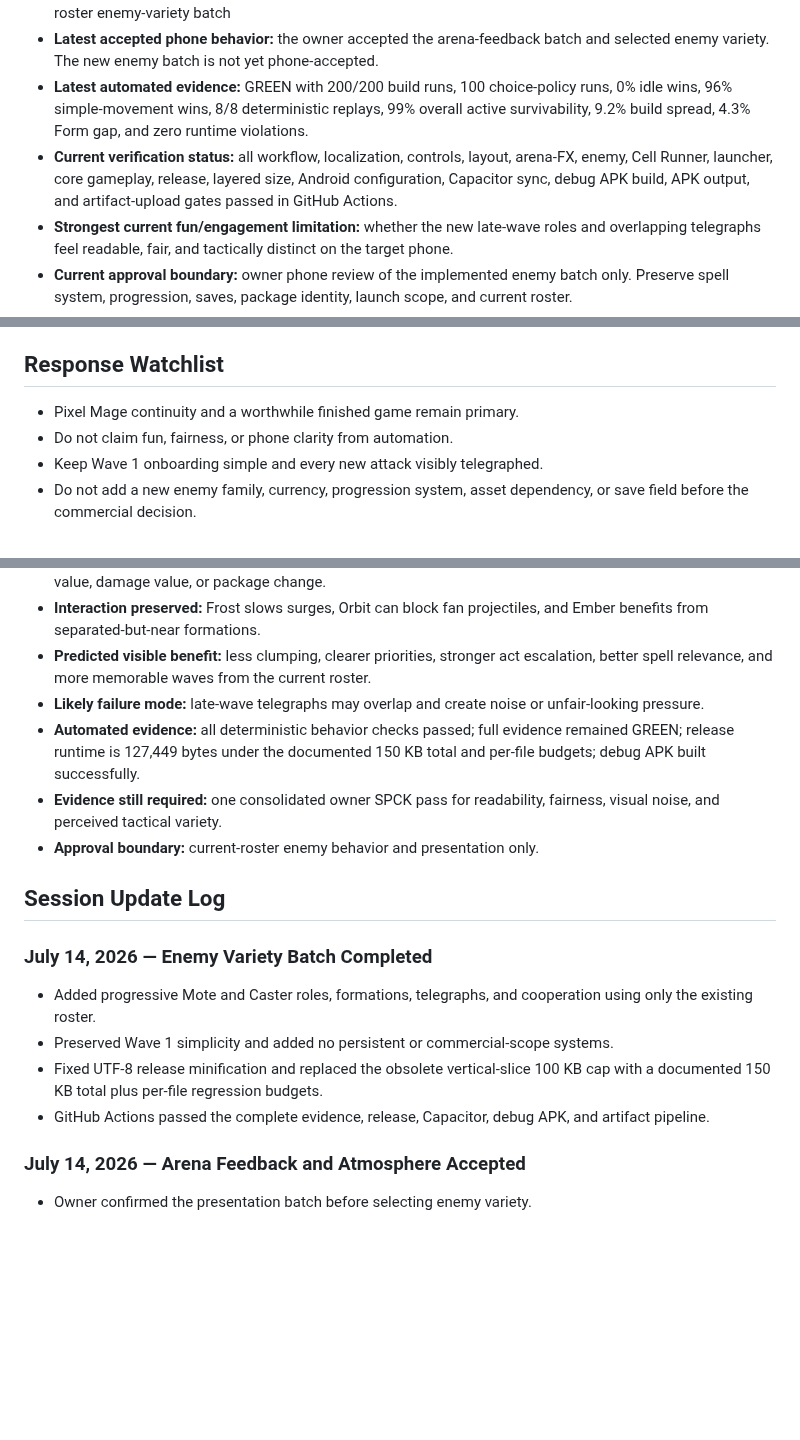
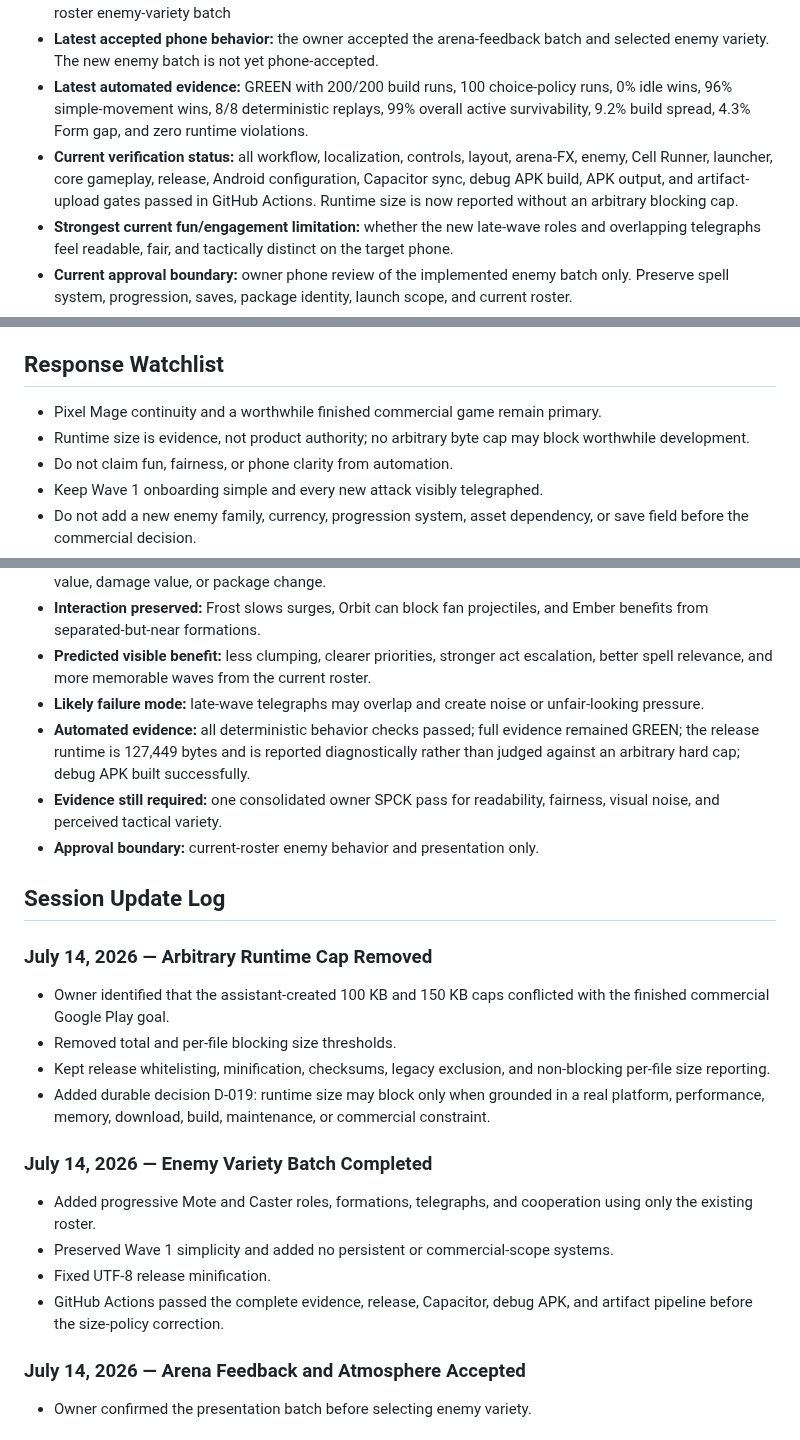
Before and after one commit to Ezz10099/beast-clash, a Markdown page: docs/ACTIVE_SESSION.md, 3 parts joined by grey strips. Drawn GitHub-style; blank space fills up the shorter version.

Commit message:
Record goal-first runtime size policy

```diff
--- a/docs/ACTIVE_SESSION.md
+++ b/docs/ACTIVE_SESSION.md
@@ -13,7 +13,7 @@ This mutable state must remain active throughout a ChatGPT/Codex work session. I
 - **Current implementation:** `0.2.0-representative.9` foundation plus corrected Arabic/RTL, visible test tooling, 84-pixel thumb clearance, rebuilt portrait layout, accepted arena feedback, and the bounded current-roster enemy-variety batch
 - **Latest accepted phone behavior:** the owner accepted the arena-feedback batch and selected enemy variety. The new enemy batch is not yet phone-accepted.
 - **Latest automated evidence:** GREEN with 200/200 build runs, 100 choice-policy runs, 0% idle wins, 96% simple-movement wins, 8/8 deterministic replays, 99% overall active survivability, 9.2% build spread, 4.3% Form gap, and zero runtime violations.
-- **Current verification status:** all workflow, localization, controls, layout, arena-FX, enemy, Cell Runner, launcher, core gameplay, release, layered size, Android configuration, Capacitor sync, debug APK build, APK output, and artifact-upload gates passed in GitHub Actions.
+- **Current verification status:** all workflow, localization, controls, layout, arena-FX, enemy, Cell Runner, launcher, core gameplay, release, Android configuration, Capacitor sync, debug APK build, APK output, and artifact-upload gates passed in GitHub Actions. Runtime size is now reported without an arbitrary blocking cap.
 - **Strongest current fun/engagement limitation:** whether the new late-wave roles and overlapping telegraphs feel readable, fair, and tactically distinct on the target phone.
 - **Current approval boundary:** owner phone review of the implemented enemy batch only. Preserve spell system, progression, saves, package identity, launch scope, and current roster.
 - **Current commercial gate:** owner passes the enemy-variety/Arabic/English/Cell Runner check; then one genuinely fresh participant completes the frozen cell.
@@ -23,7 +23,8 @@ This mutable state must remain active throughout a ChatGPT/Codex work session. I
 
 ## Response Watchlist
 
-- Pixel Mage continuity and a worthwhile finished game remain primary.
+- Pixel Mage continuity and a worthwhile finished commercial game remain primary.
+- Runtime size is evidence, not product authority; no arbitrary byte cap may block worthwhile development.
 - Do not claim fun, fairness, or phone clarity from automation.
 - Keep Wave 1 onboarding simple and every new attack visibly telegraphed.
 - Do not add a new enemy family, currency, progression system, asset dependency, or save field before the commercial decision.
@@ -41,18 +42,25 @@ This mutable state must remain active throughout a ChatGPT/Codex work session. I
 - **Interaction preserved:** Frost slows surges, Orbit can block fan projectiles, and Ember benefits from separated-but-near formations.
 - **Predicted visible benefit:** less clumping, clearer priorities, stronger act escalation, better spell relevance, and more memorable waves from the current roster.
 - **Likely failure mode:** late-wave telegraphs may overlap and create noise or unfair-looking pressure.
-- **Automated evidence:** all deterministic behavior checks passed; full evidence remained GREEN; release runtime is 127,449 bytes under the documented 150 KB total and per-file budgets; debug APK built successfully.
+- **Automated evidence:** all deterministic behavior checks passed; full evidence remained GREEN; the release runtime is 127,449 bytes and is reported diagnostically rather than judged against an arbitrary hard cap; debug APK built successfully.
 - **Evidence still required:** one consolidated owner SPCK pass for readability, fairness, visual noise, and perceived tactical variety.
 - **Approval boundary:** current-roster enemy behavior and presentation only.
 
 ## Session Update Log
 
+### July 14, 2026 — Arbitrary Runtime Cap Removed
+
+- Owner identified that the assistant-created 100 KB and 150 KB caps conflicted with the finished commercial Google Play goal.
+- Removed total and per-file blocking size thresholds.
+- Kept release whitelisting, minification, checksums, legacy exclusion, and non-blocking per-file size reporting.
+- Added durable decision D-019: runtime size may block only when grounded in a real platform, performance, memory, download, build, maintenance, or commercial constraint.
+
 ### July 14, 2026 — Enemy Variety Batch Completed
 
 - Added progressive Mote and Caster roles, formations, telegraphs, and cooperation using only the existing roster.
 - Preserved Wave 1 simplicity and added no persistent or commercial-scope systems.
-- Fixed UTF-8 release minification and replaced the obsolete vertical-slice 100 KB cap with a documented 150 KB total plus per-file regression budgets.
-- GitHub Actions passed the complete evidence, release, Capacitor, debug APK, and artifact pipeline.
+- Fixed UTF-8 release minification.
+- GitHub Actions passed the complete evidence, release, Capacitor, debug APK, and artifact pipeline before the size-policy correction.
 
 ### July 14, 2026 — Arena Feedback and Atmosphere Accepted
 
```
